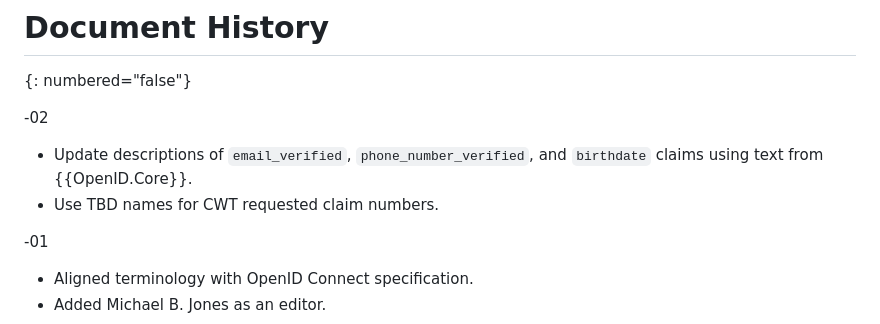
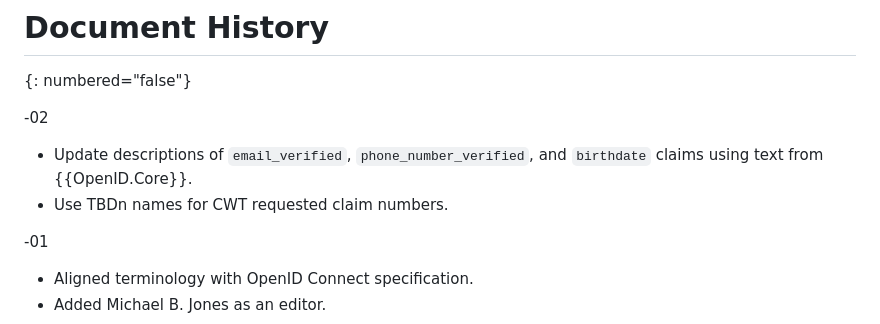
Before and after one commit to ietf-wg-spice/draft-ietf-spice-oidc-cwt, a Markdown page: draft-ietf-spice-oidc-cwt.md, the part around the change. GitHub-like rendering.

Commit message:
Correct syntax error

```diff
--- a/draft-ietf-spice-oidc-cwt.md
+++ b/draft-ietf-spice-oidc-cwt.md
@@ -573,7 +573,7 @@ TBD
 -02
 
 * Update descriptions of `email_verified`, `phone_number_verified`, and `birthdate` claims using text from {{OpenID.Core}}.
-* Use TBD<n> names for CWT requested claim numbers.
+* Use TBDn names for CWT requested claim numbers.
 
 -01
 
```
